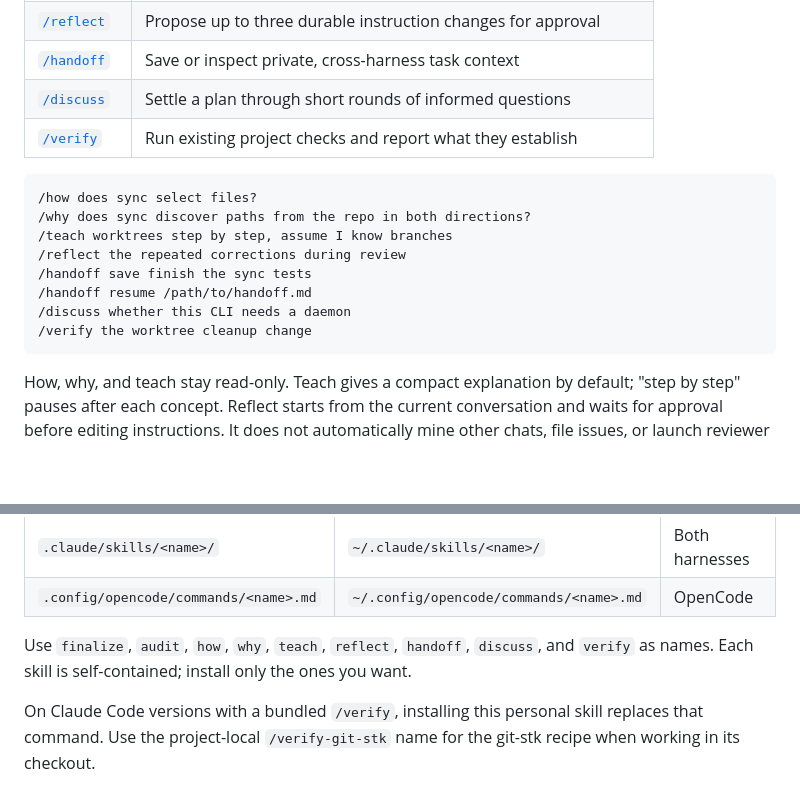
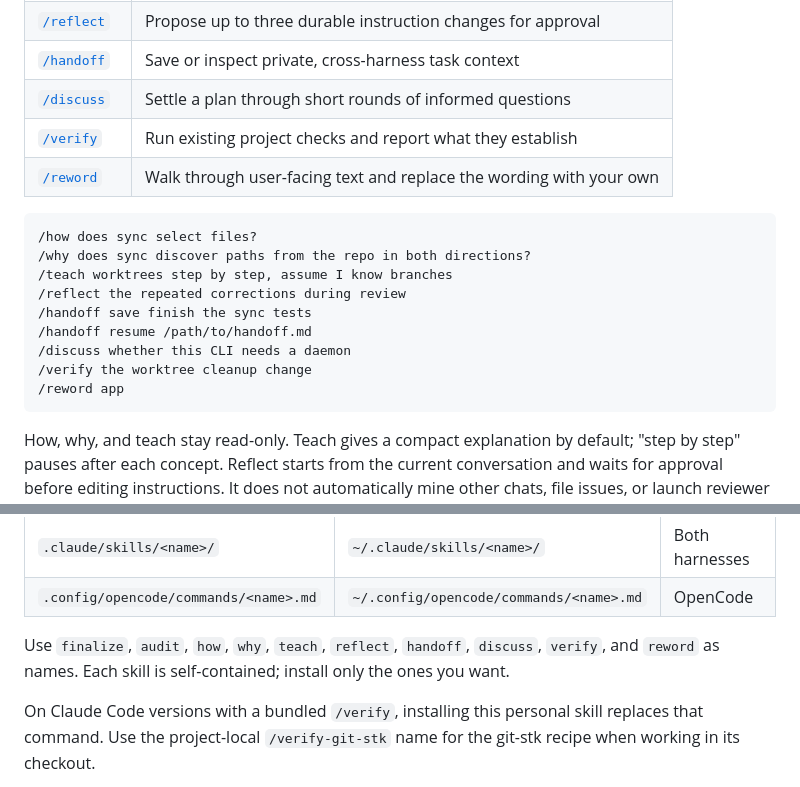
Before and after one commit to lararosekelley/dotfiles, a Markdown page: docs/ai-agents.md, 2 parts joined by grey strips. GitHub-like rendering; blank space fills up the shorter version.

Commit message:
feat(ai): add /reword skill

````diff
--- a/docs/ai-agents.md
+++ b/docs/ai-agents.md
@@ -76,6 +76,7 @@ description edits and rewriting commit messages require explicit direction.
 | [`/handoff`](../content/.claude/skills/handoff/SKILL.md) | Save or inspect private, cross-harness task context |
 | [`/discuss`](../content/.claude/skills/discuss/SKILL.md) | Settle a plan through short rounds of informed questions |
 | [`/verify`](../content/.claude/skills/verify/SKILL.md) | Run existing project checks and report what they establish |
+| [`/reword`](../content/.claude/skills/reword/SKILL.md) | Walk through user-facing text and replace the wording with your own |
 
 ```text
 /how does sync select files?
@@ -86,6 +87,7 @@ description edits and rewriting commit messages require explicit direction.
 /handoff resume /path/to/handoff.md
 /discuss whether this CLI needs a daemon
 /verify the worktree cleanup change
+/reword app
 ```
 
 How, why, and teach stay read-only. Teach gives a compact explanation by default;
@@ -125,8 +127,8 @@ from `content/` into your home directory:
 | `.claude/skills/<name>/` | `~/.claude/skills/<name>/` | Both harnesses |
 | `.config/opencode/commands/<name>.md` | `~/.config/opencode/commands/<name>.md` | OpenCode |
 
-Use `finalize`, `audit`, `how`, `why`, `teach`, `reflect`, `handoff`, `discuss`, and
-`verify` as names.
+Use `finalize`, `audit`, `how`, `why`, `teach`, `reflect`, `handoff`, `discuss`,
+`verify`, and `reword` as names.
 Each skill is self-contained; install only the ones you want.
 
 On Claude Code versions with a bundled `/verify`, installing this personal skill
````
Also changed, not shown: 2 other files.
